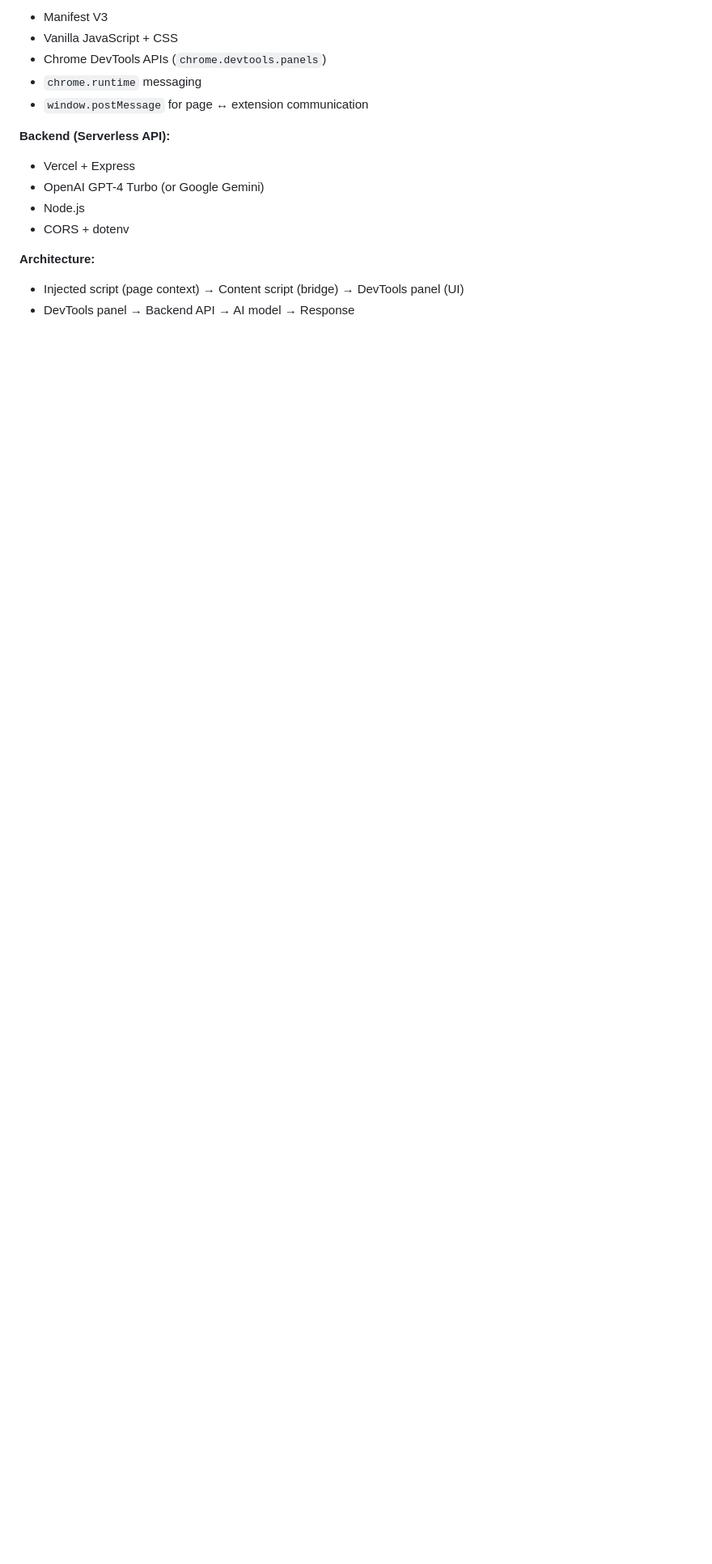
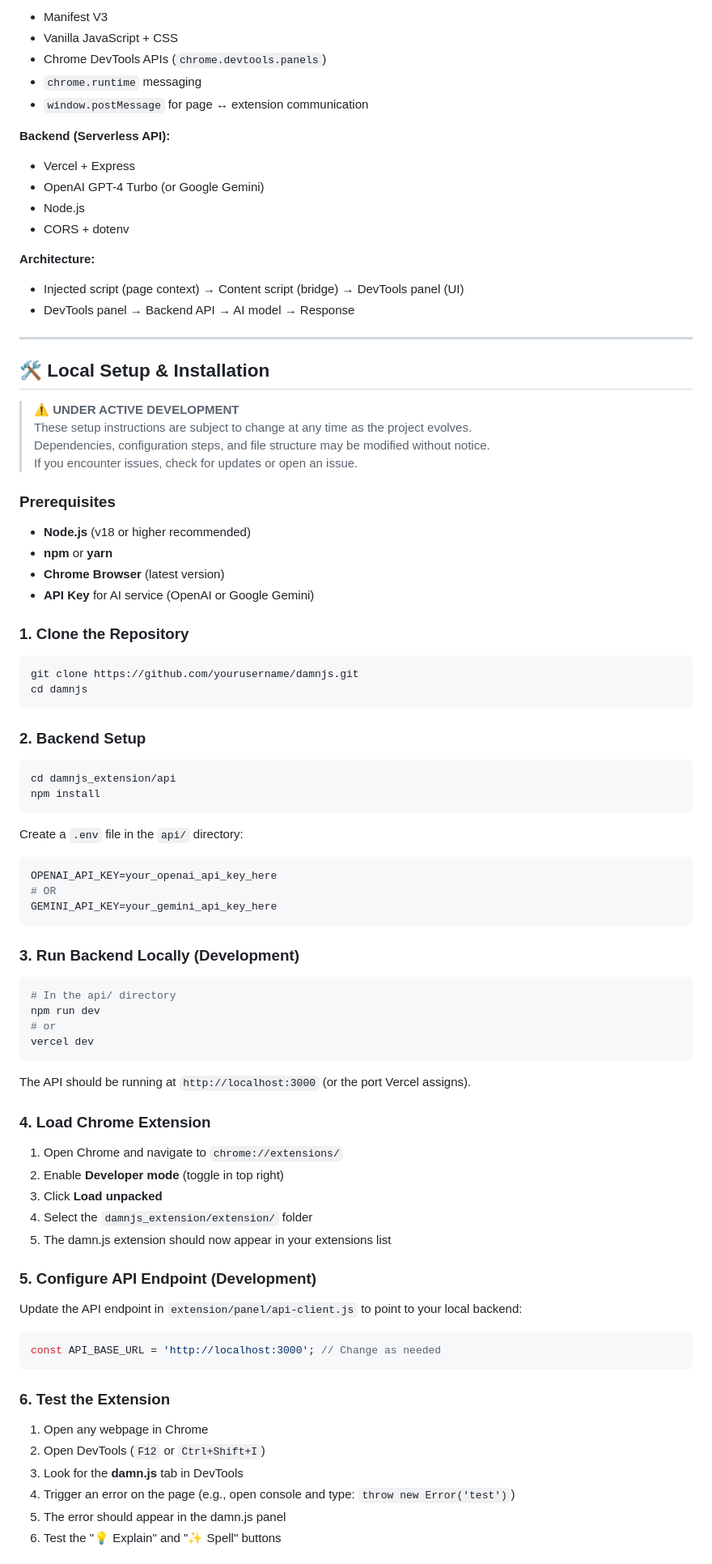
Before and after one commit to AnanthuNarashimman/damn.js, a Markdown page: README.md, the part around the change printed below. Shown: that part at 81% size. Drawn GitHub-style; blank space fills up the shorter version.

Commit message:
Updated readme for local setup instructions

````diff
--- a/README.md
+++ b/README.md
@@ -108,3 +108,69 @@ Click "✨ Spell" to generate a structured debugging prompt that includes:
 **Architecture:**
 - Injected script (page context) → Content script (bridge) → DevTools panel (UI)
 - DevTools panel → Backend API → AI model → Response
+
+---
+
+## 🛠️ Local Setup & Installation
+
+> **⚠️ UNDER ACTIVE DEVELOPMENT**
+> These setup instructions are subject to change at any time as the project evolves.
+> Dependencies, configuration steps, and file structure may be modified without notice.
+> If you encounter issues, check for updates or open an issue.
+
+### Prerequisites
+- **Node.js** (v18 or higher recommended)
+- **npm** or **yarn**
+- **Chrome Browser** (latest version)
+- **API Key** for AI service (OpenAI or Google Gemini)
+
+### 1. Clone the Repository
+```bash
+git clone https://github.com/yourusername/damnjs.git
+cd damnjs
+```
+
+### 2. Backend Setup
+```bash
+cd damnjs_extension/api
+npm install
+```
+
+Create a `.env` file in the `api/` directory:
+```env
+OPENAI_API_KEY=your_openai_api_key_here
+# OR
+GEMINI_API_KEY=your_gemini_api_key_here
+```
+
+### 3. Run Backend Locally (Development)
+```bash
+# In the api/ directory
+npm run dev
+# or
+vercel dev
+```
+
+The API should be running at `http://localhost:3000` (or the port Vercel assigns).
+
+### 4. Load Chrome Extension
+1. Open Chrome and navigate to `chrome://extensions/`
+2. Enable **Developer mode** (toggle in top right)
+3. Click **Load unpacked**
+4. Select the `damnjs_extension/extension/` folder
+5. The damn.js extension should now appear in your extensions list
+
+### 5. Configure API Endpoint (Development)
+Update the API endpoint in `extension/panel/api-client.js` to point to your local backend:
+```javascript
+const API_BASE_URL = 'http://localhost:3000'; // Change as needed
+```
+
+### 6. Test the Extension
+1. Open any webpage in Chrome
+2. Open DevTools (`F12` or `Ctrl+Shift+I`)
+3. Look for the **damn.js** tab in DevTools
+4. Trigger an error on the page (e.g., open console and type: `throw new Error('test')`)
+5. The error should appear in the damn.js panel
+6. Test the "💡 Explain" and "✨ Spell" buttons
+
````
Also changed, not shown: other parts of README.md (+14 -0 lines).
